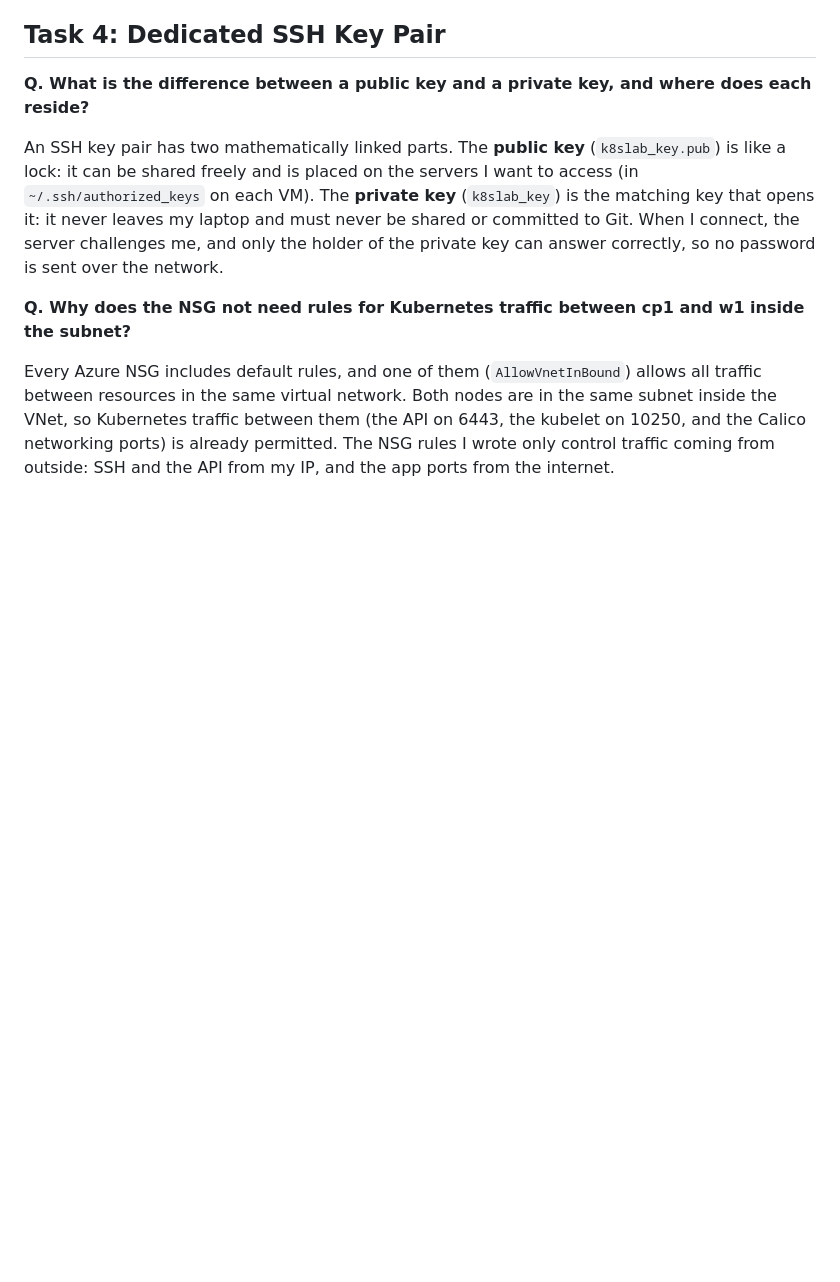
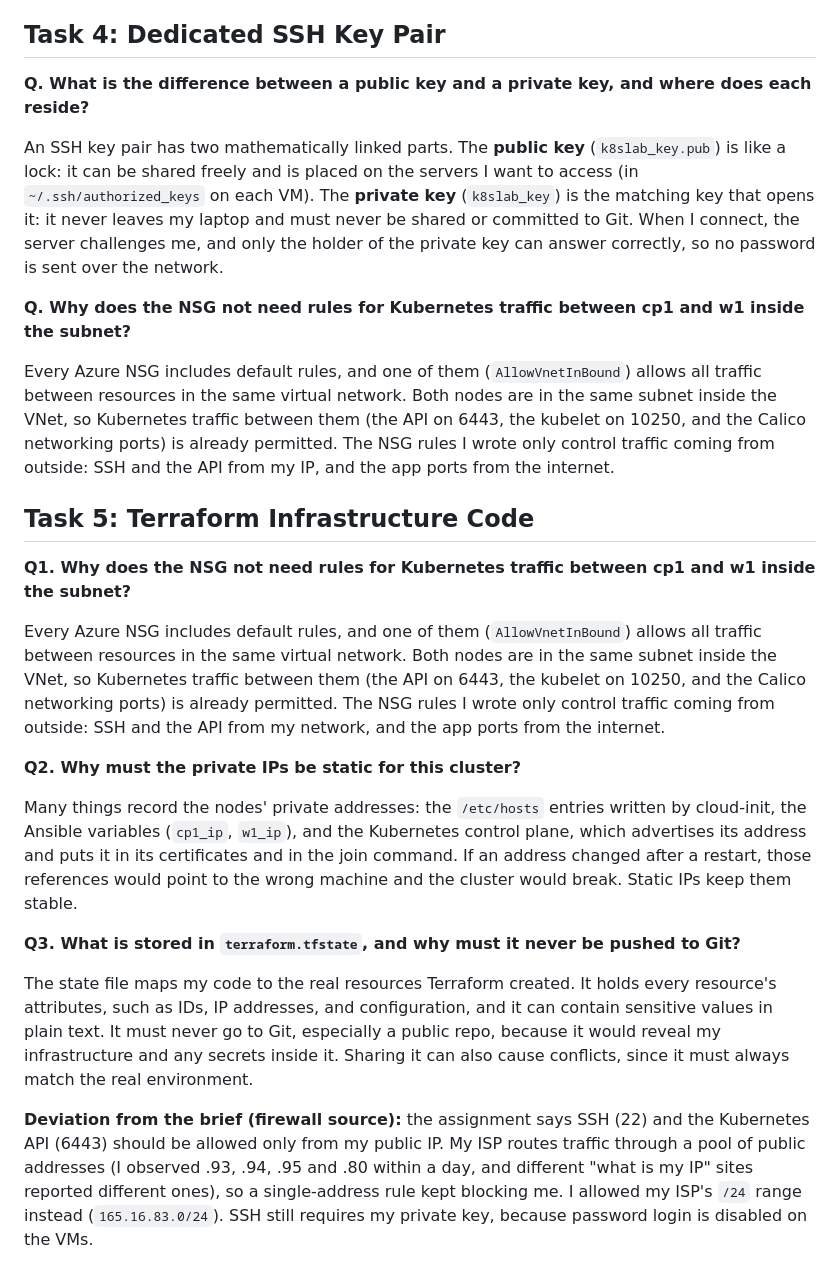
Before and after one commit to bessanZain/k8s-devops-final-project, a Markdown page: README.md, the part around the change. Drawn GitHub-style; blank space fills up the shorter version.

Commit message:
Add Task 5 README answers

```diff
--- a/README.md
+++ b/README.md
@@ -41,3 +41,19 @@ An SSH key pair has two mathematically linked parts. The **public key** (`k8slab
 **Q. Why does the NSG not need rules for Kubernetes traffic between cp1 and w1 inside the subnet?**
 
 Every Azure NSG includes default rules, and one of them (`AllowVnetInBound`) allows all traffic between resources in the same virtual network. Both nodes are in the same subnet inside the VNet, so Kubernetes traffic between them (the API on 6443, the kubelet on 10250, and the Calico networking ports) is already permitted. The NSG rules I wrote only control traffic coming from outside: SSH and the API from my IP, and the app ports from the internet.
+
+## Task 5: Terraform Infrastructure Code
+
+**Q1. Why does the NSG not need rules for Kubernetes traffic between cp1 and w1 inside the subnet?**
+
+Every Azure NSG includes default rules, and one of them (`AllowVnetInBound`) allows all traffic between resources in the same virtual network. Both nodes are in the same subnet inside the VNet, so Kubernetes traffic between them (the API on 6443, the kubelet on 10250, and the Calico networking ports) is already permitted. The NSG rules I wrote only control traffic coming from outside: SSH and the API from my network, and the app ports from the internet.
+
+**Q2. Why must the private IPs be static for this cluster?**
+
+Many things record the nodes' private addresses: the `/etc/hosts` entries written by cloud-init, the Ansible variables (`cp1_ip`, `w1_ip`), and the Kubernetes control plane, which advertises its address and puts it in its certificates and in the join command. If an address changed after a restart, those references would point to the wrong machine and the cluster would break. Static IPs keep them stable.
+
+**Q3. What is stored in `terraform.tfstate`, and why must it never be pushed to Git?**
+
+The state file maps my code to the real resources Terraform created. It holds every resource's attributes, such as IDs, IP addresses, and configuration, and it can contain sensitive values in plain text. It must never go to Git, especially a public repo, because it would reveal my infrastructure and any secrets inside it. Sharing it can also cause conflicts, since it must always match the real environment.
+
+**Deviation from the brief (firewall source):** the assignment says SSH (22) and the Kubernetes API (6443) should be allowed only from my public IP. My ISP routes traffic through a pool of public addresses (I observed .93, .94, .95 and .80 within a day, and different "what is my IP" sites reported different ones), so a single-address rule kept blocking me. I allowed my ISP's `/24` range instead (`165.16.83.0/24`). SSH still requires my private key, because password login is disabled on the VMs.
```
